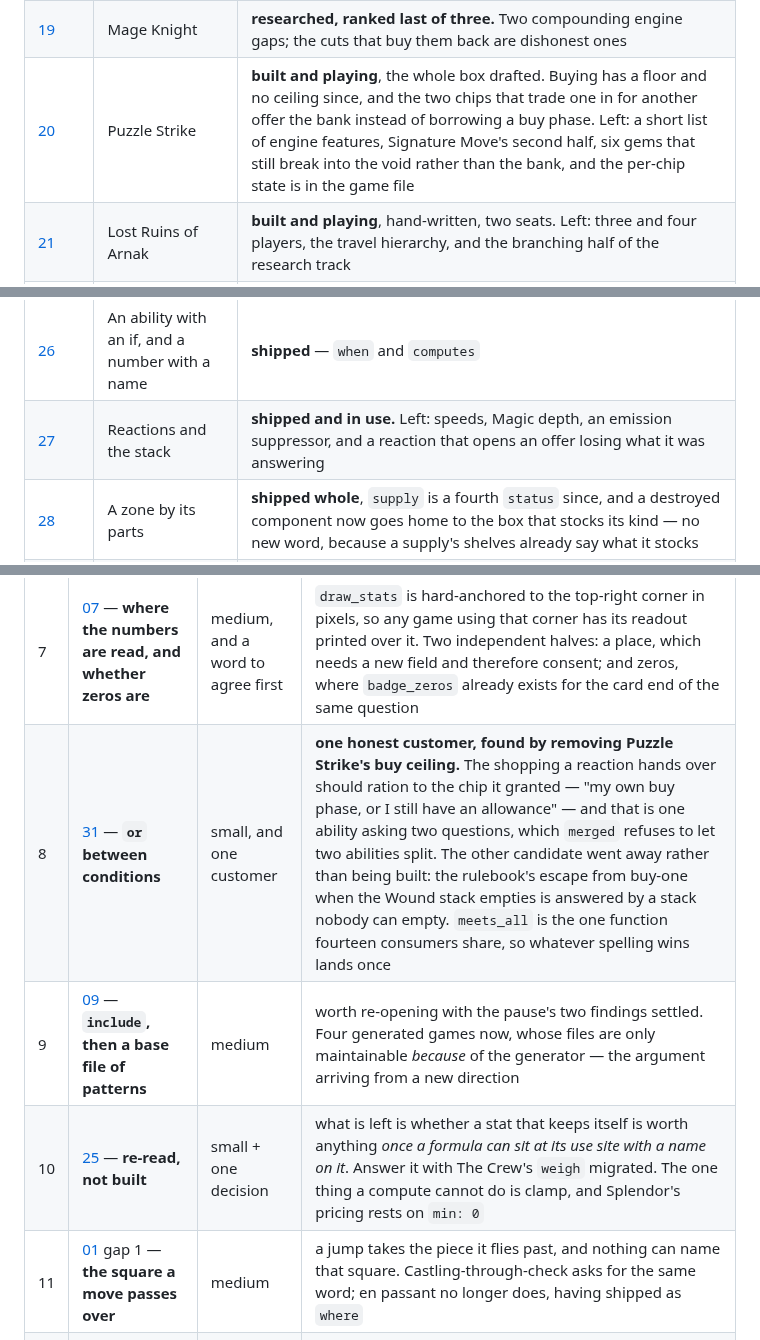
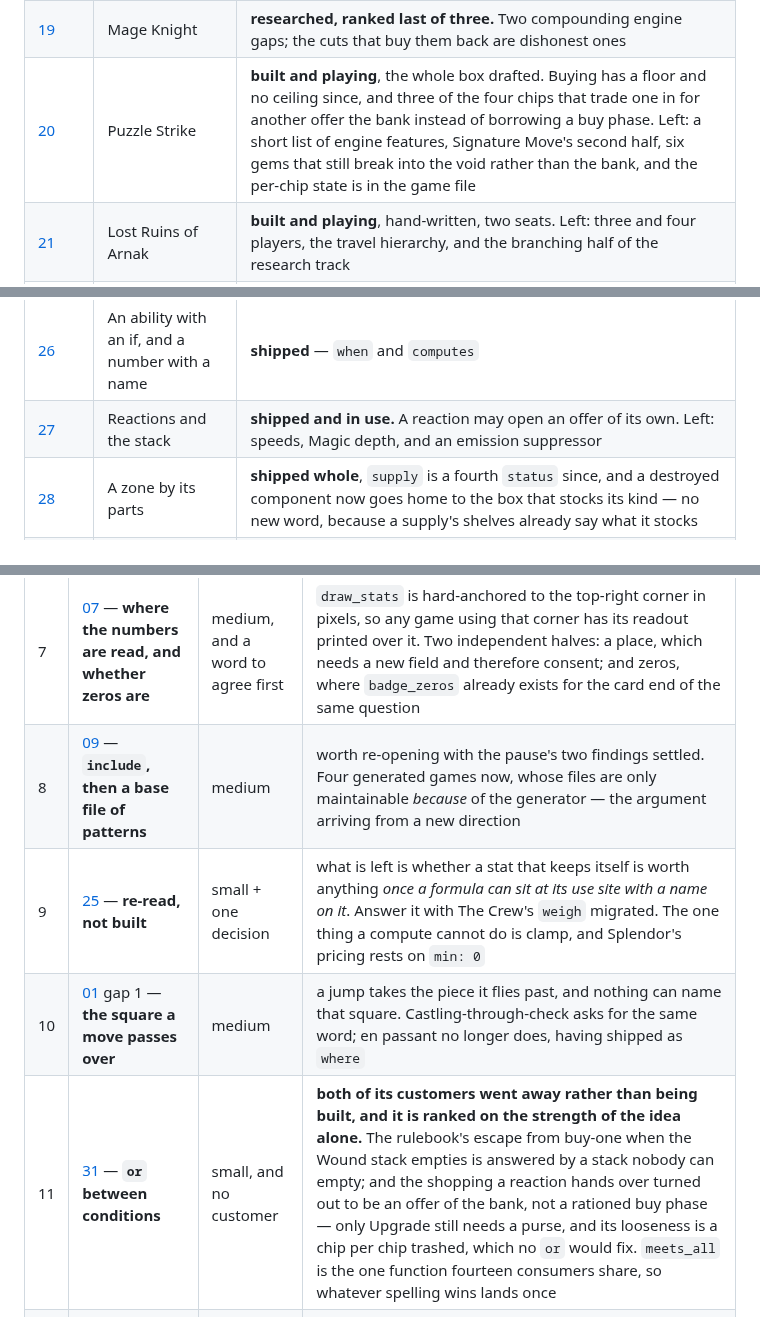
Before and after one commit to Kdansky/ravel, a Markdown page: ideas/README.md, 3 parts joined by grey strips. Drawn GitHub-style.

```diff
--- a/ideas/README.md
+++ b/ideas/README.md
@@ -40,14 +40,14 @@ engine.
 | [17](17-conditions-as-expressions.md) | A condition is one string | **shipped whole**, and 112 conditions across ten game files went with the struct forms |
 | [18](18-legends-of-runeterra.md) | Legends of Runeterra | **milestone 1 plays.** Left: spells, speeds, the rest of the keywords, champions |
 | [19](19-mage-knight.md) | Mage Knight | **researched, ranked last of three.** Two compounding engine gaps; the cuts that buy them back are dishonest ones |
-| [20](20-puzzle-strike.md) | Puzzle Strike | **built and playing**, the whole box drafted. Buying has a floor and no ceiling since, and the two chips that trade one in for another offer the bank instead of borrowing a buy phase. Left: a short list of engine features, Signature Move's second half, six gems that still break into the void rather than the bank, and the per-chip state is in the game file |
+| [20](20-puzzle-strike.md) | Puzzle Strike | **built and playing**, the whole box drafted. Buying has a floor and no ceiling since, and three of the four chips that trade one in for another offer the bank instead of borrowing a buy phase. Left: a short list of engine features, Signature Move's second half, six gems that still break into the void rather than the bank, and the per-chip state is in the game file |
 | [21](21-lost-ruins-of-arnak.md) | Lost Ruins of Arnak | **built and playing**, hand-written, two seats. Left: three and four players, the travel hierarchy, and the branching half of the research track |
 | [22](22-the-crew.md) | The Crew | **built and playing.** Left: the order tokens and the printed fifty missions |
 | [23](23-splendor.md) | Splendor | **built and playing**, two seats |
 | [24](24-save-and-load.md) | Saving a game | **shipped** over `net.snapshot`, with no second format |
 | [25](25-derived-stats.md) | A stat that keeps itself | **not started, and to be re-read rather than built** — [26](26-an-if-and-a-name.md) answers two of its three blocking questions by construction |
 | [26](26-an-if-and-a-name.md) | An ability with an if, and a number with a name | **shipped** — `when` and `computes` |
-| [27](27-reactions-and-the-stack.md) | Reactions and the stack | **shipped and in use.** Left: speeds, Magic depth, an emission suppressor, and a reaction that opens an offer losing what it was answering |
+| [27](27-reactions-and-the-stack.md) | Reactions and the stack | **shipped and in use.** A reaction may open an offer of its own. Left: speeds, Magic depth, and an emission suppressor |
 | [28](28-a-zone-by-its-parts.md) | A zone by its parts | **shipped whole**, `supply` is a fourth `status` since, and a destroyed component now goes home to the box that stocks its kind — no new word, because a supply's shelves already say what it stocks |
 | [29](29-a-place-to-fight.md) | A place to fight | **shipped whole.** Combat is a zone walked in nine steps, `origin` sends everyone home, and one patrol row made adjacency fall out. Left: resist, which [30](30-things-that-are-true.md) reaches |
 | [30](30-things-that-are-true.md) | Things that are true | **mostly built.** `buffs` and `adjusts` both ship, keyed to verbs a game declares so that being interferable is opt-in; the targeting ward already shipped as `receive.needs` and no game uses it. Left: the cost half, which is resist, and which waits only on what the player is shown |
@@ -68,9 +68,9 @@ Cheap things that let other things happen come first.
 | 6 | [07](07-presentation.md) gap 7 — **a word for where the buttons go** | small | eight games have each invented their own chrome in raw fractions, and an author must answer "where do the buttons go" before putting a button anywhere. The cheap version is a named region resolved in `zones.resize`, one branch, keeping the model that a button is a card in a zone. Unblocked: item 2 shipped and left the buttons at 28px, which is this question's answer to give |
 | 7 | [07](07-presentation.md) — **where the numbers are read, and whether zeros are** | medium, and a word to agree first | `draw_stats` is hard-anchored to the top-right corner in pixels, so any game using that corner has its readout printed over it. Two independent halves: a place, which needs a new field and therefore consent; and zeros, where `badge_zeros` already exists for the card end of the same question |
-| 8 | [31](31-either-of-two.md) — **`or` between conditions** | small, and one customer | **one honest customer, found by removing Puzzle Strike's buy ceiling.** The shopping a reaction hands over should ration to the chip it granted — "my own buy phase, or I still have an allowance" — and that is one ability asking two questions, which `merged` refuses to let two abilities split. The other candidate went away rather than being built: the rulebook's escape from buy-one when the Wound stack empties is answered by a stack nobody can empty. `meets_all` is the one function fourteen consumers share, so whatever spelling wins lands once |
-| 9 | [09](09-composition.md) — **`include`, then a base file of patterns** | medium | worth re-opening with the pause's two findings settled. Four generated games now, whose files are only maintainable *because* of the generator — the argument arriving from a new direction |
-| 10 | [25](25-derived-stats.md) — **re-read, not built** | small + one decision | what is left is whether a stat that keeps itself is worth anything *once a formula can sit at its use site with a name on it*. Answer it with The Crew's `weigh` migrated. The one thing a compute cannot do is clamp, and Splendor's pricing rests on `min: 0` |
-| 11 | [01](01-boardgames.md) gap 1 — **the square a move passes over** | medium | a jump takes the piece it flies past, and nothing can name that square. Castling-through-check asks for the same word; en passant no longer does, having shipped as `where` |
+| 8 | [09](09-composition.md) — **`include`, then a base file of patterns** | medium | worth re-opening with the pause's two findings settled. Four generated games now, whose files are only maintainable *because* of the generator — the argument arriving from a new direction |
+| 9 | [25](25-derived-stats.md) — **re-read, not built** | small + one decision | what is left is whether a stat that keeps itself is worth anything *once a formula can sit at its use site with a name on it*. Answer it with The Crew's `weigh` migrated. The one thing a compute cannot do is clamp, and Splendor's pricing rests on `min: 0` |
+| 10 | [01](01-boardgames.md) gap 1 — **the square a move passes over** | medium | a jump takes the piece it flies past, and nothing can name that square. Castling-through-check asks for the same word; en passant no longer does, having shipped as `where` |
+| 11 | [31](31-either-of-two.md) — **`or` between conditions** | small, and no customer | **both of its customers went away rather than being built, and it is ranked on the strength of the idea alone.** The rulebook's escape from buy-one when the Wound stack empties is answered by a stack nobody can empty; and the shopping a reaction hands over turned out to be an offer of the bank, not a rationed buy phase — only Upgrade still needs a purse, and its looseness is a chip per chip trashed, which no `or` would fix. `meets_all` is the one function fourteen consumers share, so whatever spelling wins lands once |
 | 12 | [32](32-a-third-player.md) — **`seat: "all"`, and a word narrower than `enemy`** | small each, and a word to agree first | ranked for the two-player payoff, not the player count: `seat: "all"` collapses every `_1`/`_2` phase pair, of which Spellstorm has two. The `enemy` half is a new word and waits on consent |
 | 13 | [15](15-many-on-one-square.md) — **a number on a square** | small | a slot is already an entity whose stats a condition can read; it just cannot declare one, so `stat_gain` aimed at a square does nothing. One field on the grid. It has a first honest customer at last — Mage Knight's per-hex terrain cost — but that game is ranked last |
 | 14 | [04](04-simulation-games.md) — **a Cultist Simulator prototype, JSON only** | small | free: answers "is turn-based CS fun" for the price of a game file |
```
Also changed, not shown: other parts of ideas/README.md (+1 -1 lines), ideas/20-puzzle-strike.md (+10 -16 lines), ideas/27-reactions-and-the-stack.md (+0 -11 lines).
